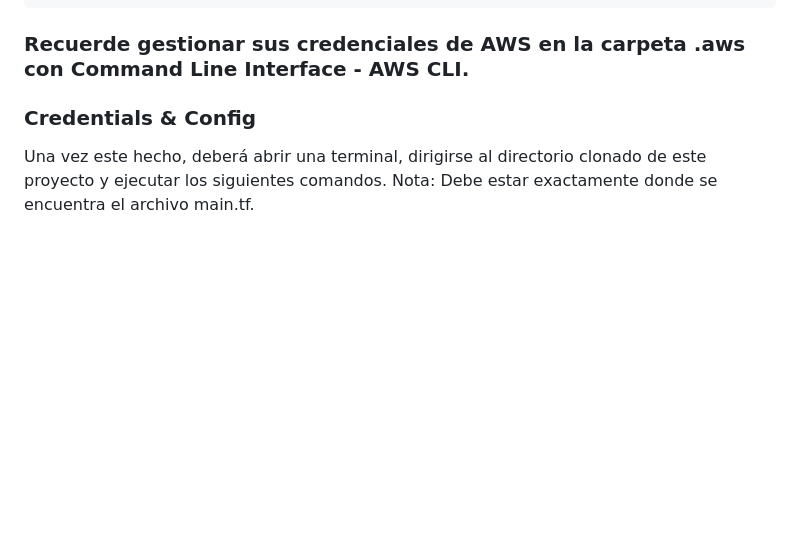
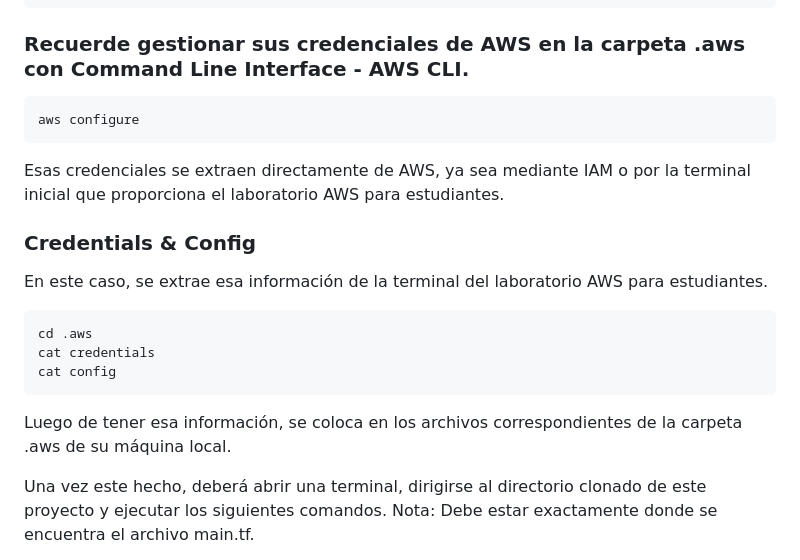
Before and after one commit to AndresAriasM/DockerContainers-Terraform, a Markdown page: README.md, the part around the change printed below. GitHub-like rendering; blank space fills up the shorter version.

````diff
--- a/README.md
+++ b/README.md
@@ -51,7 +51,18 @@ connection {
 }
 ```
 ### Recuerde gestionar sus credenciales de AWS en la carpeta .aws con Command Line Interface - AWS CLI.
+```
+aws configure
+```
+Esas credenciales se extraen directamente de AWS, ya sea mediante IAM o por la terminal inicial que proporciona el laboratorio AWS para estudiantes.
 ### Credentials & Config
+En este caso, se extrae esa información de la terminal del laboratorio AWS para estudiantes.
+```
+cd .aws
+cat credentials
+cat config
+```
+Luego de tener esa información, se coloca en los archivos correspondientes de la carpeta .aws de su máquina local.
 
 Una vez este hecho, deberá abrir una terminal, dirigirse al directorio clonado de este proyecto y ejecutar los siguientes comandos.
 Nota: Debe estar exactamente donde se encuentra el archivo main.tf.
````
Also changed, not shown: other parts of README.md (+8 -3 lines).
